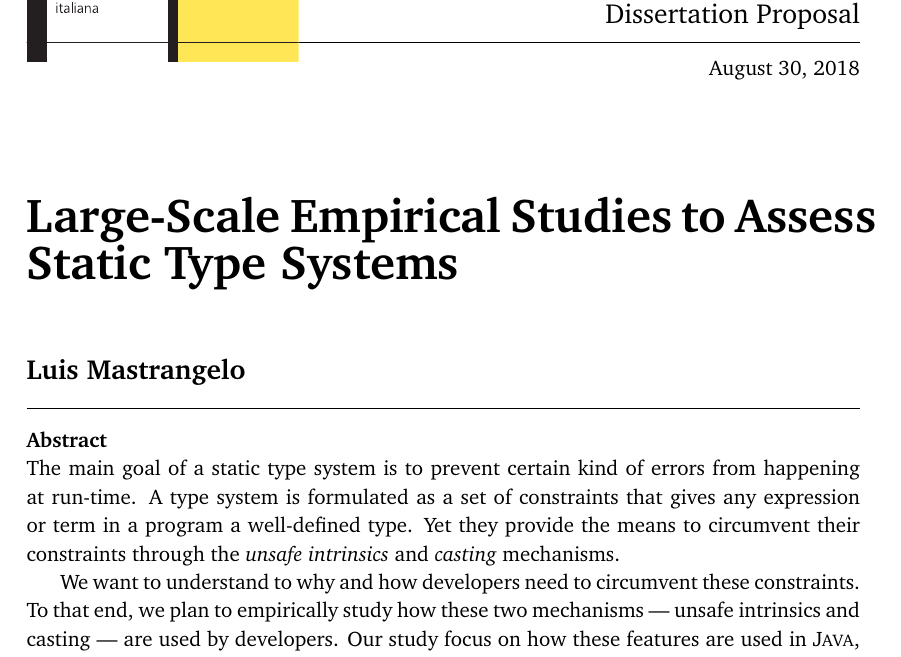
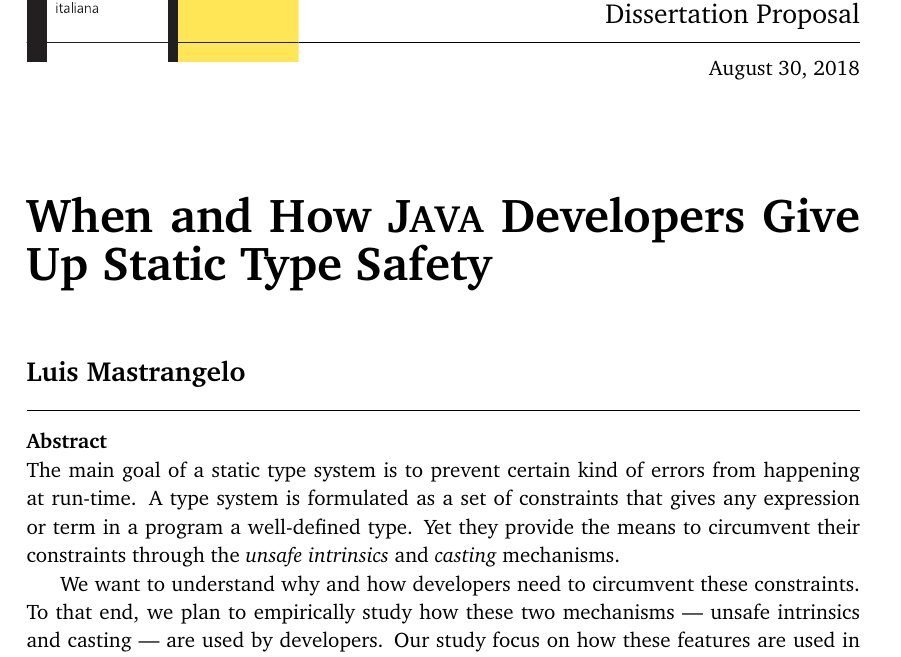
Before and after one commit to acuarica/phd-proposal, a LaTeX thesis (main.tex, which reads abstract.tex): part of page 1 of 34, cut so that both start at the same text. Compiled offline with pdfLaTeX.

Commit message:
Updated title and small fixes in abstract.

```diff
--- a/abstract.tex
+++ b/abstract.tex
@@ -4,7 +4,7 @@ The main goal of a static type system is to prevent certain kind of errors from
 A type system is formulated as a set of constraints that gives any expression or term in a program a well-defined type.
 Yet they provide the means to circumvent their constraints through the \emph{unsafe intrinsics} and \emph{casting} mechanisms.
 
-We want to understand to why and how developers need to circumvent these constraints.
+We want to understand why and how developers need to circumvent these constraints.
 To that end,
 we plan to empirically study how these two mechanisms
 --- unsafe intrinsics and casting ---
--- a/main.tex
+++ b/main.tex
@@ -24,7 +24,7 @@
 
 \author{Luis Mastrangelo}
 \date{\today}
-\title{Large-Scale Empirical Studies to Assess Static Type Systems}
+\title{When and How \lang{Java} Developers Give Up Static Type Safety}
 
 \begin{committee}
   \advisor{Prof.}{Matthias Hauswirth}{\USI, Switzerland}
```
